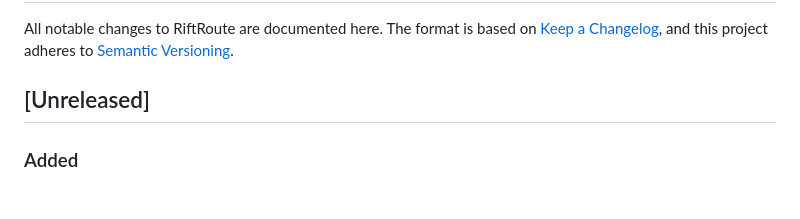
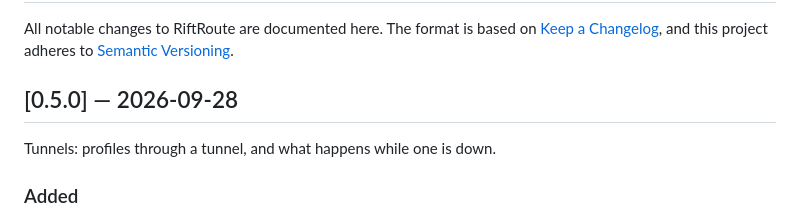
Before and after one commit to Amirhat/riftroute, a Markdown page: CHANGELOG.md, the part around the change. Rendered like a GitHub page.

Commit message:
chore(release): cut 0.5.0
Co-Authored-By: Claude Opus 5.5 <noreply@anthropic.com>

```diff
--- a/CHANGELOG.md
+++ b/CHANGELOG.md
@@ -4,7 +4,9 @@ All notable changes to RiftRoute are documented here. The format is based on
 [Keep a Changelog](https://keepachangelog.com/en/1.1.0/), and this project
 adheres to [Semantic Versioning](https://semver.org/spec/v2.0.0.html).
 
-## [Unreleased]
+## [0.5.0] — 2026-09-28
+
+Tunnels: profiles through a tunnel, and what happens while one is down.
 
 ### Added
 - **Profiles through a tunnel.** A profile has a third target next to
```
